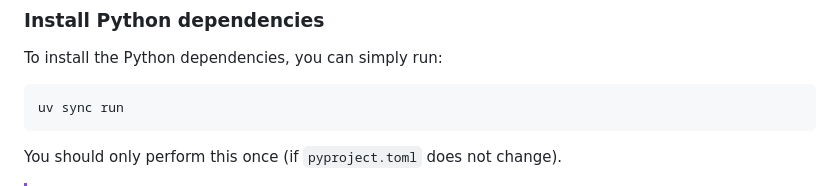
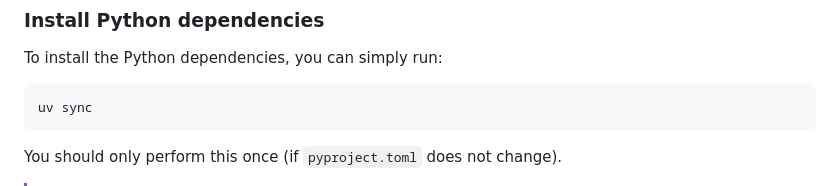
Before and after one commit to Anthiaume/LELEC210X-GroupA, a Markdown page: INSTALL.md, the part around the change. Drawn GitHub-style.

Commit message:
Fix installation command in INSTALL.md

````diff
--- a/INSTALL.md
+++ b/INSTALL.md
@@ -562,7 +562,7 @@ it will then automatically detect the MAX 10 device support file. You can procee
 To install the Python dependencies, you can simply run:
 
 ```bash
-uv sync run
+uv sync
 ```
 
 You should only perform this once (if `pyproject.toml` does not change).
````
